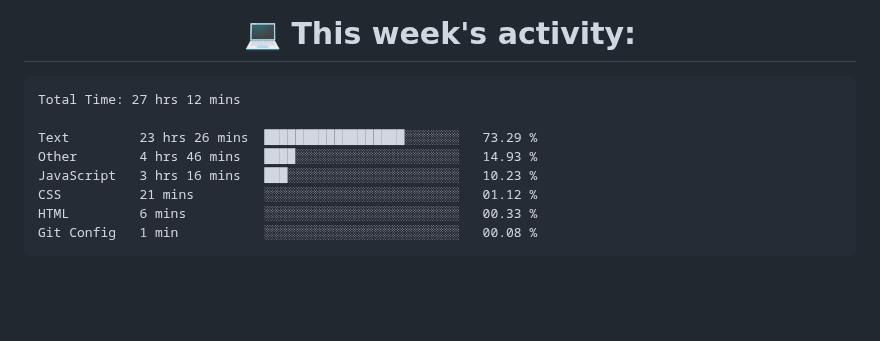
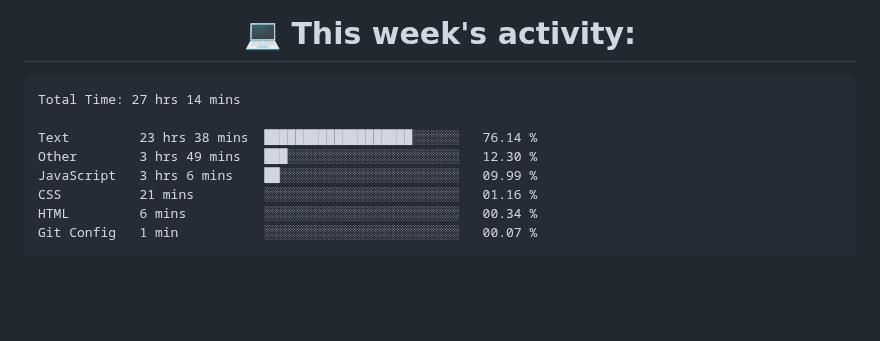
Before and after one commit to nothingnothings/nothingnothings, a Markdown page: README.md, the part around the change. Rendered like a GitHub page.

Commit message:
Updated waka-readme graph with new metrics

````diff
--- a/README.md
+++ b/README.md
@@ -141,14 +141,14 @@
 <!--START_SECTION:waka-->
 
 ```txt
-Total Time: 27 hrs 12 mins
+Total Time: 27 hrs 14 mins
 
-Text         23 hrs 26 mins  ██████████████████░░░░░░░   73.29 %
-Other        4 hrs 46 mins   ████░░░░░░░░░░░░░░░░░░░░░   14.93 %
-JavaScript   3 hrs 16 mins   ███░░░░░░░░░░░░░░░░░░░░░░   10.23 %
-CSS          21 mins         ░░░░░░░░░░░░░░░░░░░░░░░░░   01.12 %
-HTML         6 mins          ░░░░░░░░░░░░░░░░░░░░░░░░░   00.33 %
-Git Config   1 min           ░░░░░░░░░░░░░░░░░░░░░░░░░   00.08 %
+Text         23 hrs 38 mins  ███████████████████░░░░░░   76.14 %
+Other        3 hrs 49 mins   ███░░░░░░░░░░░░░░░░░░░░░░   12.30 %
+JavaScript   3 hrs 6 mins    ██░░░░░░░░░░░░░░░░░░░░░░░   09.99 %
+CSS          21 mins         ░░░░░░░░░░░░░░░░░░░░░░░░░   01.16 %
+HTML         6 mins          ░░░░░░░░░░░░░░░░░░░░░░░░░   00.34 %
+Git Config   1 min           ░░░░░░░░░░░░░░░░░░░░░░░░░   00.07 %
 ```
 
 <!--END_SECTION:waka-->
````
